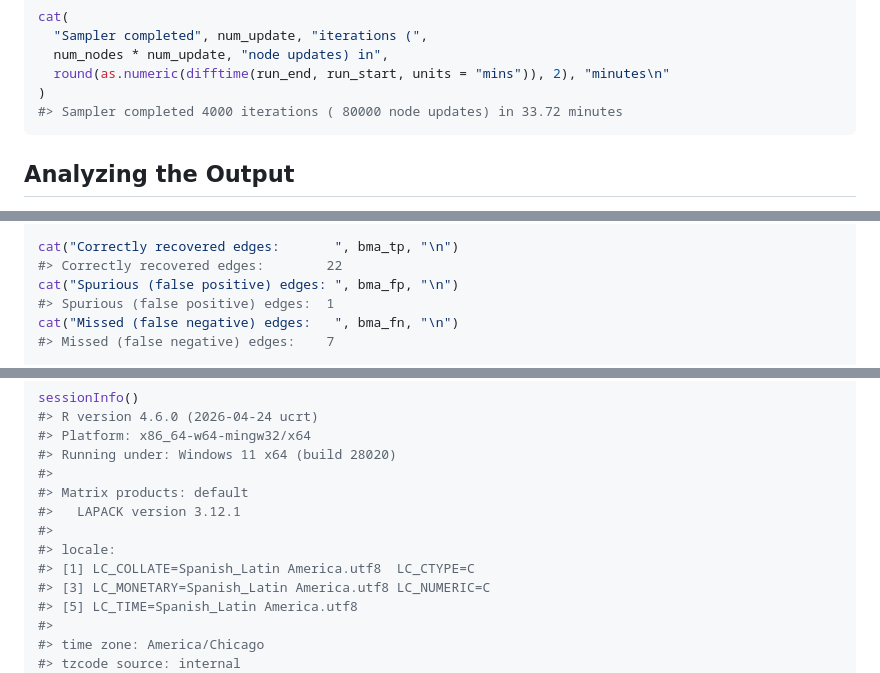
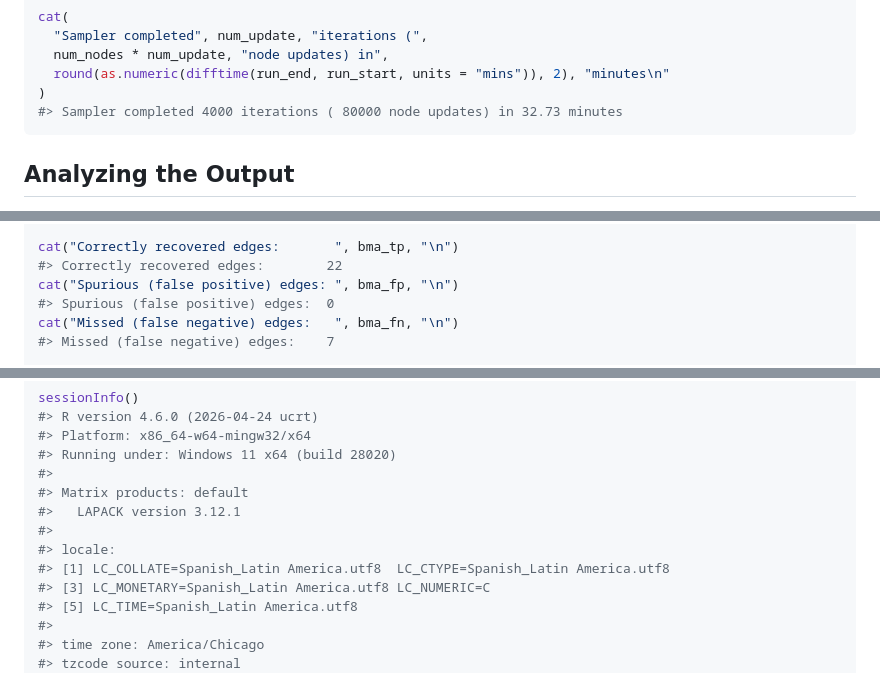
Before and after one commit to anson-li8/BBNI, a Markdown page: articles/Introduction_to_BBNI.md, 3 parts joined by grey strips. GitHub-like rendering.

````diff
--- a/articles/Introduction_to_BBNI.md
+++ b/articles/Introduction_to_BBNI.md
@@ -155,7 +155,7 @@ cat(
   num_nodes * num_update, "node updates) in",
   round(as.numeric(difftime(run_end, run_start, units = "mins")), 2), "minutes\n"
 )
-#> Sampler completed 4000 iterations ( 80000 node updates) in 33.72 minutes
+#> Sampler completed 4000 iterations ( 80000 node updates) in 32.73 minutes
 ```
 
 ## Analyzing the Output
@@ -347,7 +347,7 @@ bma_fn <- sum(true_edges & !bma_edges)
 cat("Correctly recovered edges:       ", bma_tp, "\n")
 #> Correctly recovered edges:        22
 cat("Spurious (false positive) edges: ", bma_fp, "\n")
-#> Spurious (false positive) edges:  1
+#> Spurious (false positive) edges:  0
 cat("Missed (false negative) edges:   ", bma_fn, "\n")
 #> Missed (false negative) edges:    7
 
@@ -460,7 +460,7 @@ sessionInfo()
 #>   LAPACK version 3.12.1
 #>
 #> locale:
-#> [1] LC_COLLATE=Spanish_Latin America.utf8  LC_CTYPE=C
+#> [1] LC_COLLATE=Spanish_Latin America.utf8  LC_CTYPE=Spanish_Latin America.utf8
 #> [3] LC_MONETARY=Spanish_Latin America.utf8 LC_NUMERIC=C
 #> [5] LC_TIME=Spanish_Latin America.utf8
 #>
````
Also changed, not shown: other parts of articles/Introduction_to_BBNI.md (+17 -17 lines), articles/figures/trace-plot-1.png, articles/figures/visualize-network-1.png, 3 other files.
